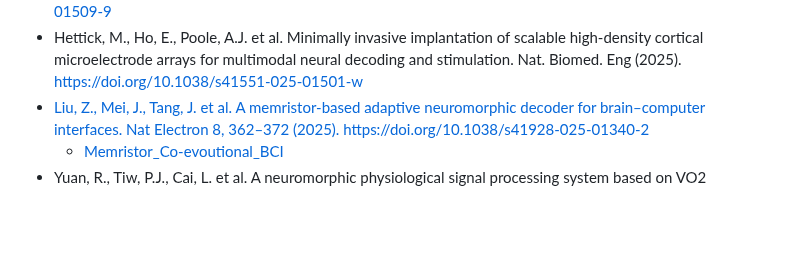
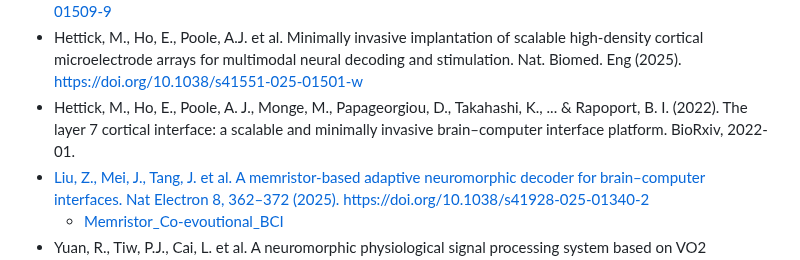
Before and after one commit to test-spec-tech/bci-notes, a Markdown page: References.md, the part around the change. Rendered like a GitHub page; blank space fills up the shorter version.

```diff
--- a/References.md
+++ b/References.md
@@ -39,6 +39,7 @@ and perspectives in neuroengineering. Brain sciences, 12(11), 1578.
 technologies for neuroengineering. Nature Biomedical Engineering, 7(4), 405-423.
 * Jung, T., Zeng, N., Fabbri, J.D. et al. A wireless subdural-contained brain–computer interface with 65,536 electrodes and 1,024 channels. Nat Electron 8, 1272–1288 (2025). https://doi.org/10.1038/s41928-025-01509-9
 * Hettick, M., Ho, E., Poole, A.J. et al. Minimally invasive implantation of scalable high-density cortical microelectrode arrays for multimodal neural decoding and stimulation. Nat. Biomed. Eng (2025). https://doi.org/10.1038/s41551-025-01501-w
+* Hettick, M., Ho, E., Poole, A. J., Monge, M., Papageorgiou, D., Takahashi, K., ... & Rapoport, B. I. (2022). The layer 7 cortical interface: a scalable and minimally invasive brain–computer interface platform. BioRxiv, 2022-01.
 * [Liu, Z., Mei, J., Tang, J. et al. A memristor-based adaptive neuromorphic decoder for brain–computer interfaces. Nat Electron 8, 362–372 (2025). https://doi.org/10.1038/s41928-025-01340-2](https://doi.org/10.1038/s41928-025-01340-2)
   * [Memristor_Co-evoutional_BCI](https://github.com/zhengwuliu/Memristor_Co-evoutional_BCI)
 * Yuan, R., Tiw, P.J., Cai, L. et al. A neuromorphic physiological signal processing system based on VO2 memristor for next-generation human-machine interface. Nat Commun 14, 3695 (2023). https://doi.org/10.1038/s41467-023-39430-4
```
